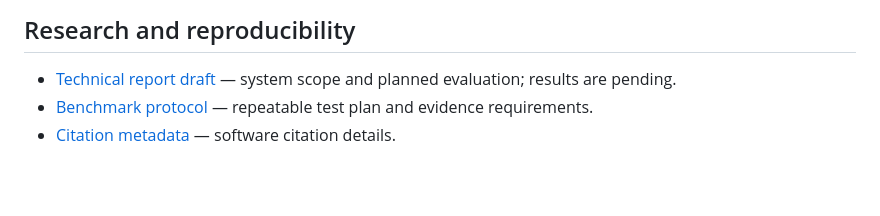
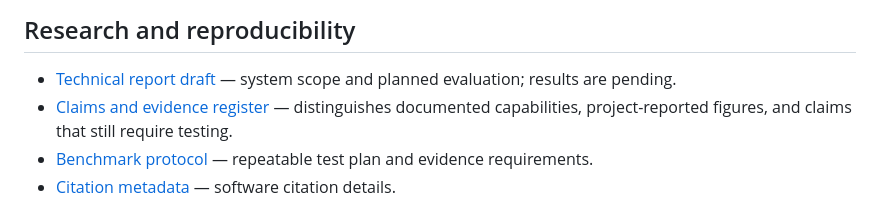
Before and after one commit to theraghavraman/redata, a Markdown page: README.md, the part around the change. Drawn GitHub-style; blank space fills up the shorter version.

Commit message:
docs: link claims and evidence register

```diff
--- a/README.md
+++ b/README.md
@@ -134,6 +134,7 @@ ReData uses a warm, light analytics-workbench aesthetic: a persistent sidebar, c
 ## Research and reproducibility
 
 - [Technical report draft](docs/TECHNICAL_REPORT_DRAFT.md) — system scope and planned evaluation; results are pending.
+- [Claims and evidence register](docs/CLAIMS_AND_EVIDENCE.md) — distinguishes documented capabilities, project-reported figures, and claims that still require testing.
 - [Benchmark protocol](docs/BENCHMARK_PROTOCOL.md) — repeatable test plan and evidence requirements.
 - [Citation metadata](CITATION.cff) — software citation details.
 
```
